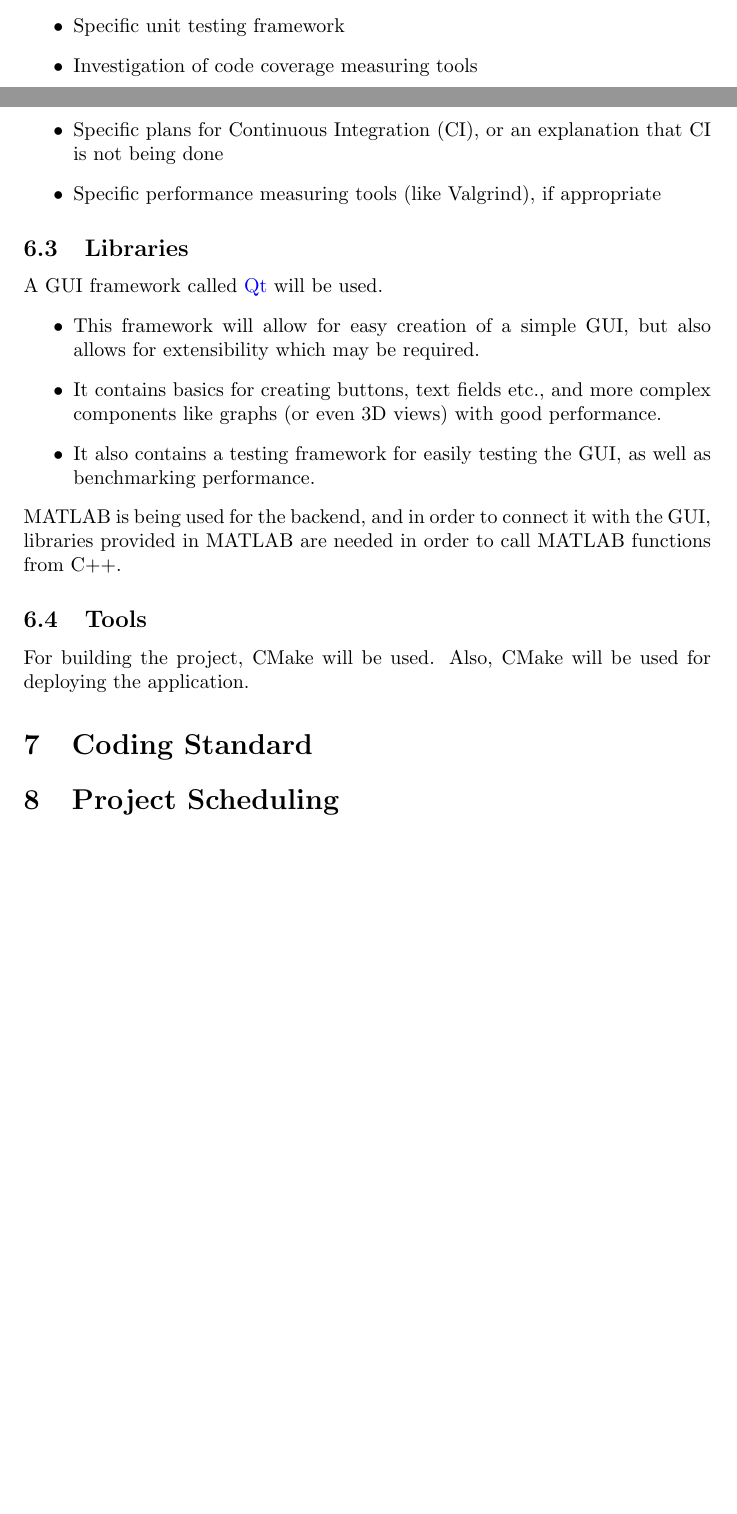
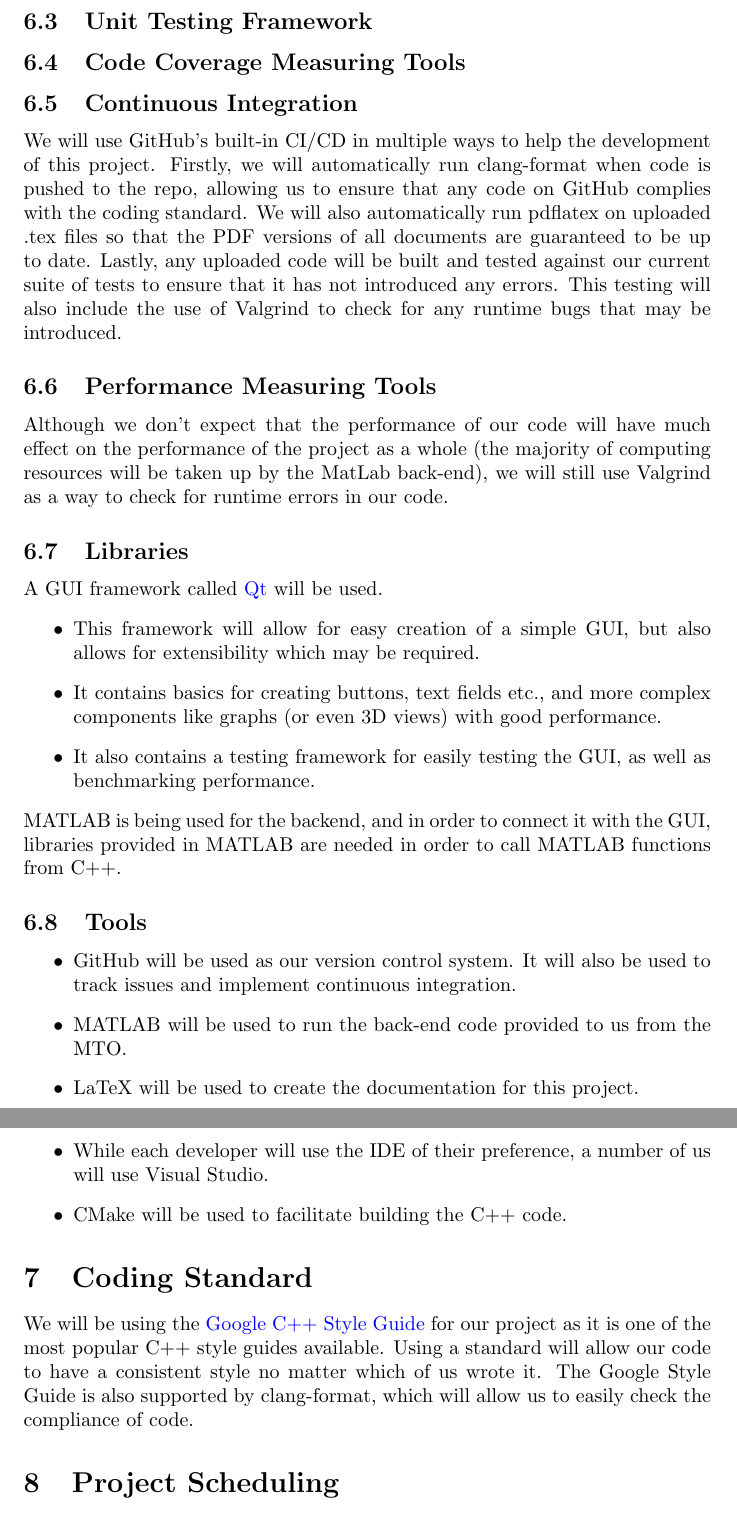
Before and after one commit to agentvv/MTOBridge, a LaTeX document (docs/DevelopmentPlan/DevelopmentPlan.tex): two parts of pages 3 and 4 of 5 before the commit and two parts of pages 4 and 5 of 6 after it, joined at a grey line, cut at the place of the change, the shorter picture padded with empty space. Compiled offline with pdfLaTeX.

Commit message:
Completed the CI, performance tools, tools, and coding standards sections of the dev plan.

```diff
--- a/docs/DevelopmentPlan/DevelopmentPlan.tex
+++ b/docs/DevelopmentPlan/DevelopmentPlan.tex
@@ -82,14 +83,17 @@ C++20 will be used for the GUI, and will be connected to the backend made in MAT
 In order to maintain a consistent format, we will use clang-format for linting. Using this linter,
 we can also easily select a coding standard to follow, which will come from a file in our repo.
 
-\begin{itemize}
-\item Specific unit testing framework
-\item Investigation of code coverage measuring tools
-\item Specific plans for Continuous Integration (CI), or an explanation that CI
-  is not being done
-\item Specific performance measuring tools (like Valgrind), if
-  appropriate
-\end{itemize}
+\subsection{Unit Testing Framework}
+
+\subsection{Code Coverage Measuring Tools}
+
+\subsection{Continuous Integration}
+We will use GitHub's built-in CI/CD in multiple ways to help the development of this project. Firstly, we will automatically run clang-format when code is pushed to the repo, allowing us to ensure that any code on GitHub complies with the coding standard.
+We will also automatically run pdflatex on uploaded .tex files so that the PDF versions of all documents are guaranteed to be up to date. Lastly, any uploaded code will be built and tested against our current suite of tests to ensure that it has not introduced any errors.
+This testing will also include the use of Valgrind to check for any runtime bugs that may be introduced.
+
+\subsection{Performance Measuring Tools}
+Although we don't expect that the performance of our code will have much effect on the performance of the project as a whole (the majority of computing resources will be taken up by the MatLab back-end), we will still use Valgrind as a way to check for runtime errors in our code.
 
 \subsection{Libraries}
 A GUI framework called \href{https://www.qt.io/}{Qt} will be used.
@@ -102,9 +106,17 @@ MATLAB is being used for the backend, and in order to connect it with the GUI, l
 from C++.
 
 \subsection{Tools}
-For building the project, CMake will be used. Also, CMake will be used for deploying the application.
+\begin{itemize}
+	\item GitHub will be used as our version control system. It will also be used to track issues and implement continuous integration.
+	\item MATLAB will be used to run the back-end code provided to us from the MTO.
+	\item LaTeX will be used to create the documentation for this project.
+	\item While each developer will use the IDE of their preference, a number of us will use Visual Studio.
+	\item CMake will be used to facilitate building the C++ code.
+\end{itemize}
 
 \section{Coding Standard}
+We will be using the \href{https://google.github.io/styleguide/cppguide.html}{Google C++ Style Guide} for our project as it is one of the most popular C++ style guides available. Using a standard will allow our code to have a consistent style no matter which of us wrote it.
+The Google Style Guide is also supported by clang-format, which will allow us to easily check the compliance of code.
 
 \section{Project Scheduling}
 	Scheduling will be done in somewhat of a sprint format, week to week, to avoid what we see as relatively futile attempts to predict where along the project we will be 8 weeks
```
Also changed, not shown: docs/DevelopmentPlan/DevelopmentPlan.pdf, docs/DevelopmentPlan/DevelopmentPlan.tex (1 more changed lines).
